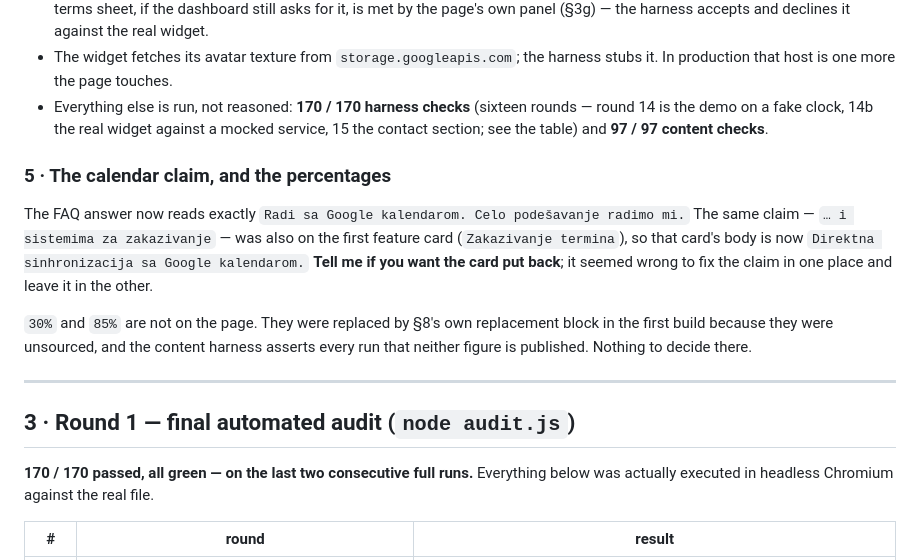
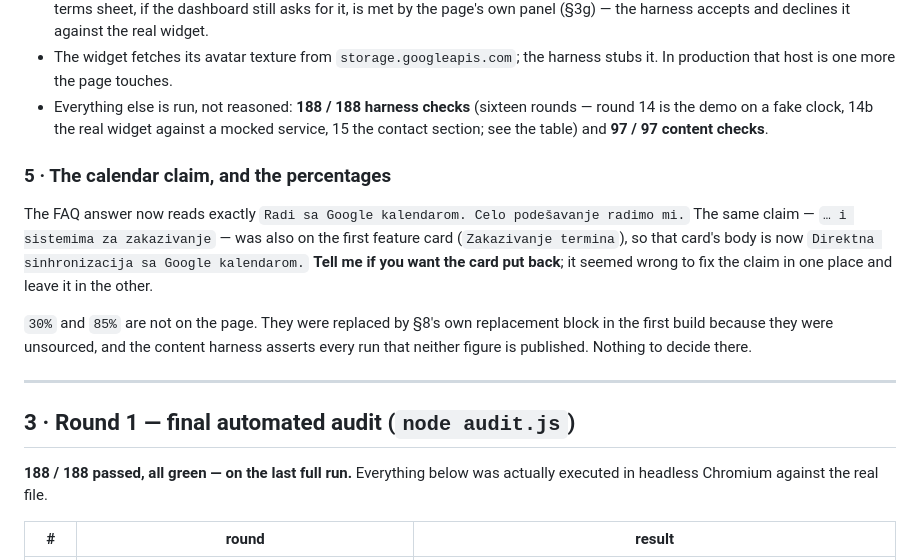
Before and after one commit to stefanbrkkk/glasai, a Markdown page: REPORT.md, the part around the change. GitHub-like rendering.

Commit message:
Report tallies: 188 harness checks, 97 content checks
Co-Authored-By: Claude Fable 5.1 <noreply@anthropic.com>
Claude-Session: https://claude.ai/code/session_01KeMAVQmBwjNBvepiSTWwJJ

```diff
--- a/REPORT.md
+++ b/REPORT.md
@@ -751,7 +751,7 @@ cross-origin scripts; MDN on `getUserMedia` in insecure contexts.
   harness accepts and declines it against the real widget.
 - The widget fetches its avatar texture from `storage.googleapis.com`; the
   harness stubs it. In production that host is one more the page touches.
-- Everything else is run, not reasoned: **170 / 170 harness checks** (sixteen rounds — round 14 is the demo on a fake clock, 14b the real widget against a mocked service, 15 the contact section; see the table) and **97 / 97 content checks**.
+- Everything else is run, not reasoned: **188 / 188 harness checks** (sixteen rounds — round 14 is the demo on a fake clock, 14b the real widget against a mocked service, 15 the contact section; see the table) and **97 / 97 content checks**.
 
 ### 5 · The calendar claim, and the percentages
 
@@ -771,7 +771,7 @@ decide there.
 
 ## 3 · Round 1 — final automated audit (`node audit.js`)
 
-**170 / 170 passed, all green — on the last two consecutive full runs.** Everything below was actually executed in
+**188 / 188 passed, all green — on the last full run.** Everything below was actually executed in
 headless Chromium against the real file.
 
 | # | round | result |
```
